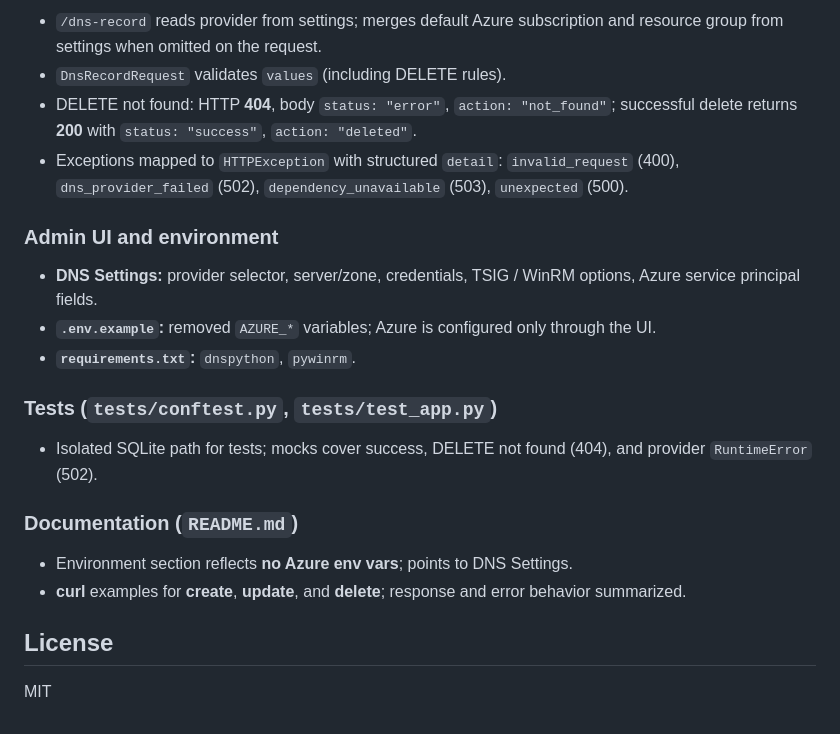
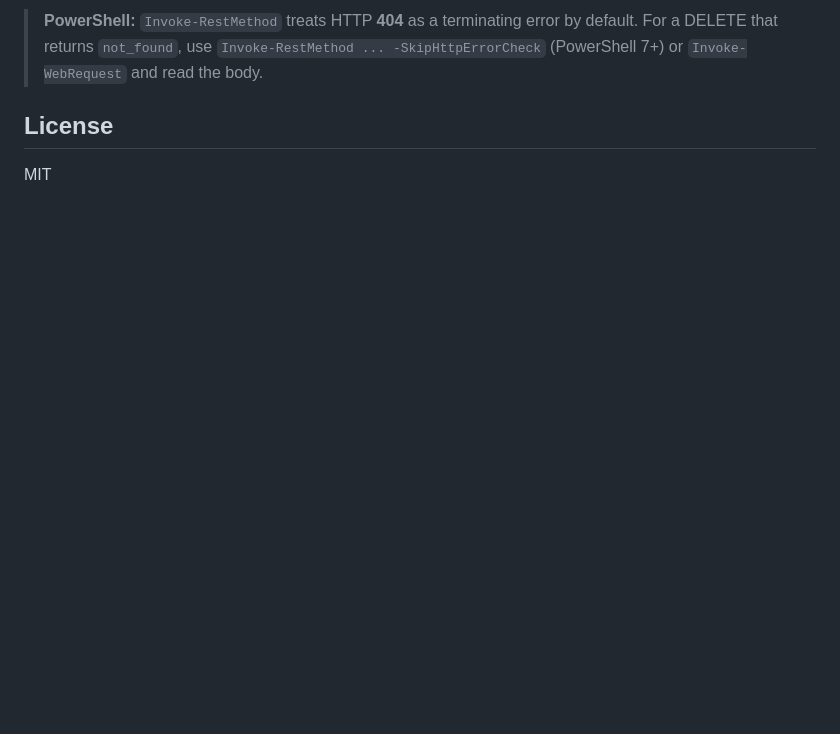
Before and after one commit to hometinker12/api-to-dns, a Markdown page: README.md, the part around one of its changes. Rendered like a GitHub page; blank space fills up the shorter version.

```diff
--- a/README.md
+++ b/README.md
@@ -194,22 +243,4 @@ Multi-provider DNS support (**Azure DNS**, **Microsoft DNS via WinRM**, **BIND /
-- `/dns-record` reads provider from settings; merges default Azure subscription and resource group from settings when omitted on the request.
-- `DnsRecordRequest` validates `values` (including DELETE rules).
-- DELETE not found: HTTP **404**, body `status: "error"`, `action: "not_found"`; successful delete returns **200** with `status: "success"`, `action: "deleted"`.
-- Exceptions mapped to `HTTPException` with structured `detail`: `invalid_request` (400), `dns_provider_failed` (502), `dependency_unavailable` (503), `unexpected` (500).
-
-### Admin UI and environment
-
-- **DNS Settings:** provider selector, server/zone, credentials, TSIG / WinRM options, Azure service principal fields.
-- **`.env.example`:** removed `AZURE_*` variables; Azure is configured only through the UI.
-- **`requirements.txt`:** `dnspython`, `pywinrm`.
-
-### Tests (`tests/conftest.py`, `tests/test_app.py`)
-
-- Isolated SQLite path for tests; mocks cover success, DELETE not found (404), and provider `RuntimeError` (502).
-
-### Documentation (`README.md`)
-
-- Environment section reflects **no Azure env vars**; points to DNS Settings.
-- **curl** examples for **create**, **update**, and **delete**; response and error behavior summarized.
+> **PowerShell:** `Invoke-RestMethod` treats HTTP **404** as a terminating error by default. For a DELETE that returns `not_found`, use `Invoke-RestMethod ... -SkipHttpErrorCheck` (PowerShell 7+) or `Invoke-WebRequest` and read the body.
 
 ## License
 
```
Also changed, not shown: other parts of README.md (+96 -47 lines).
